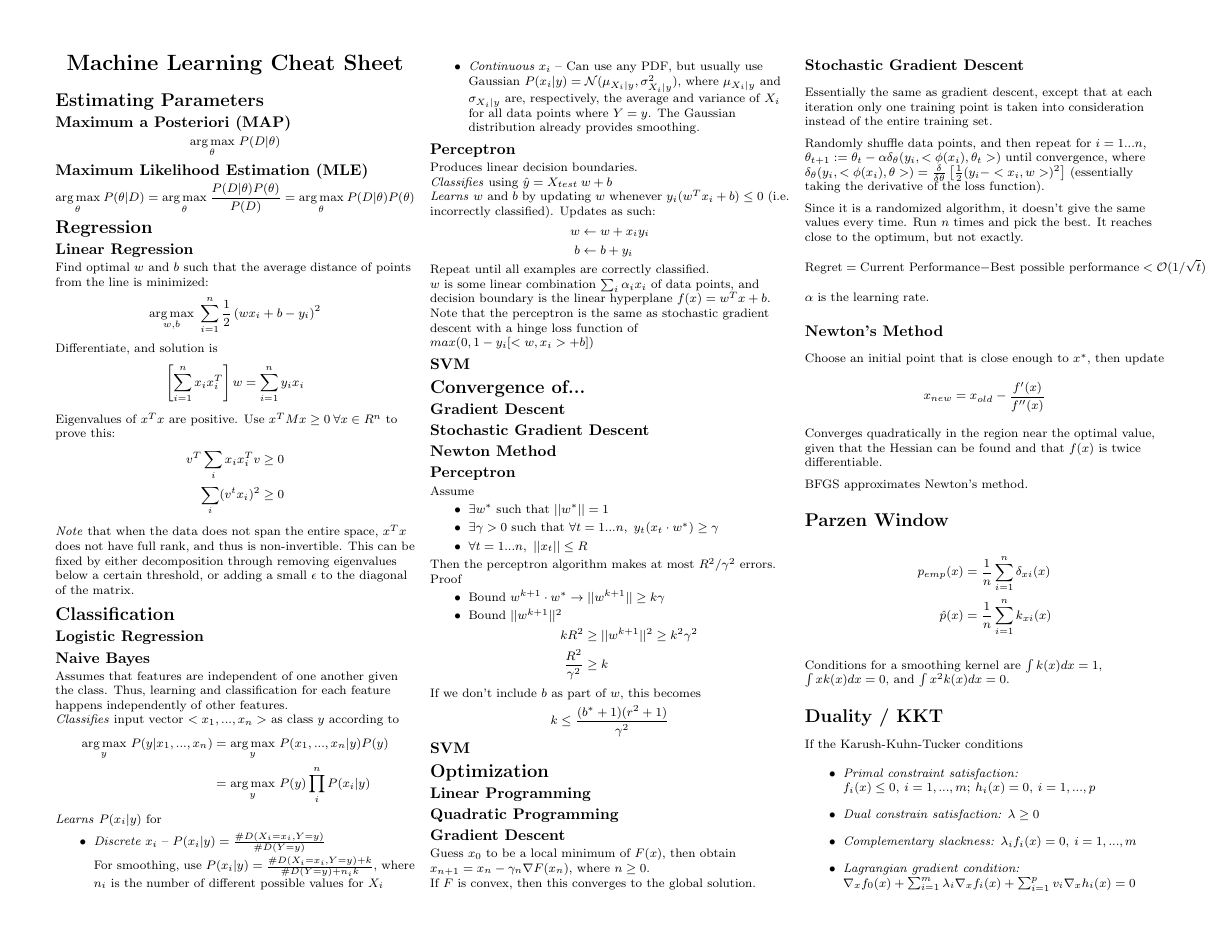
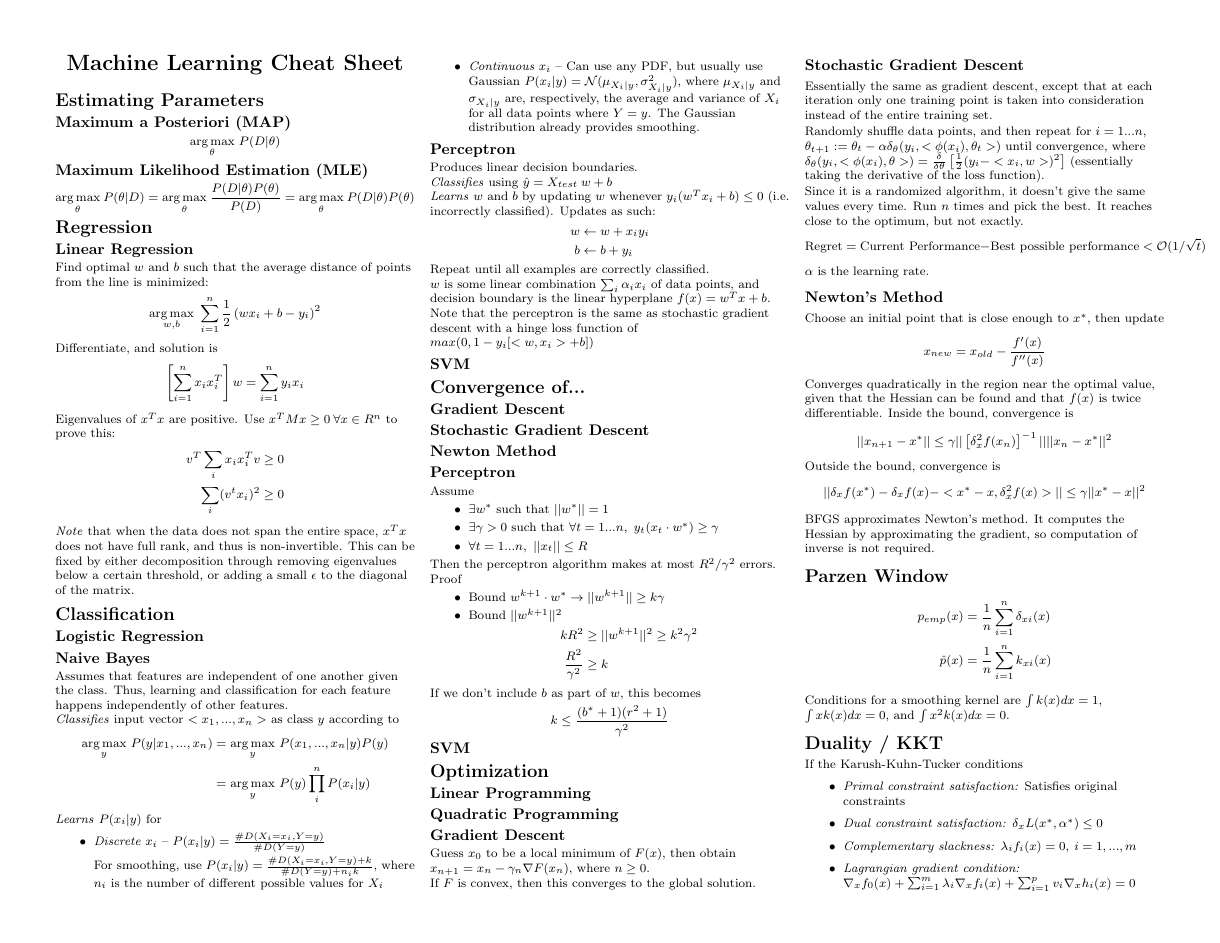
Before and after one commit to amosjyng/ML-cheatsheet, a LaTeX document (cheatsheet.tex): page 1 of 2. Compiled offline with pdfLaTeX.

Commit message:
Added extra tidbits about Newton's method
Also changed KKT conditions and fixed Hessian equation.

```diff
--- a/cheatsheet.tex
+++ b/cheatsheet.tex
@@ -244,9 +244,16 @@ Choose an initial point that is close enough to $x^*$, then update
 \begin{equation*}
 x_{new} = x_{old} - \frac{f'(x)}{f''(x)}
 \end{equation*}
-Converges quadratically in the region near the optimal value, given that the Hessian can be found and that $f(x)$ is twice differentiable.
+Converges quadratically in the region near the optimal value, given that the Hessian can be found and that $f(x)$ is twice differentiable. Inside the bound, convergence is
+\begin{equation*}
+||x_{n + 1} - x^*|| \leq \gamma || \left[ \delta_x^2 f(x_n) \right]^{-1} || ||x_n - x^*||^2
+\end{equation*}
+Outside the bound, convergence is
+\begin{equation*}
+|| \delta_x f(x^*) - \delta_x f(x) - <x^* - x, \delta_x^2 f(x)> || \leq \gamma ||x^* - x||^2
+\end{equation*}
 
-BFGS approximates Newton's method.
+BFGS approximates Newton's method. It computes the Hessian by approximating the gradient, so computation of inverse is not required.
 
 \section{Parzen Window}
 
@@ -261,8 +268,8 @@ Conditions for a smoothing kernel are $\int k(x) dx = 1$, $\int x k(x) dx = 0$,
 
 If the Karush-Kuhn-Tucker conditions
 \begin{itemize}
-	\item \emph{Primal constraint satisfaction:} $f_i (x) \leq 0,\:i = 1, ..., m;\:h_i(x) = 0,\:i = 1, ..., p$
-	\item \emph{Dual constrain satisfaction:} $\lambda \geq 0$
+	\item \emph{Primal constraint satisfaction:} Satisfies original constraints
+	\item \emph{Dual constraint satisfaction:} $\delta_x L(x^*, \alpha^*) \leq 0$
 	\item \emph{Complementary slackness:} $\lambda_i f_i(x) = 0,\:i = 1, ..., m$
 	\item \emph{Lagrangian gradient condition:} $\nabla_x f_0(x) + \sum_{i = 1}^{m} \lambda_i \nabla_x f_i(x) + \sum_{i = 1}^{p} v_i \nabla_x h_i(x) = 0$
 \end{itemize}
```
Also changed, not shown: cheatsheet.tex (2 more changed lines).
